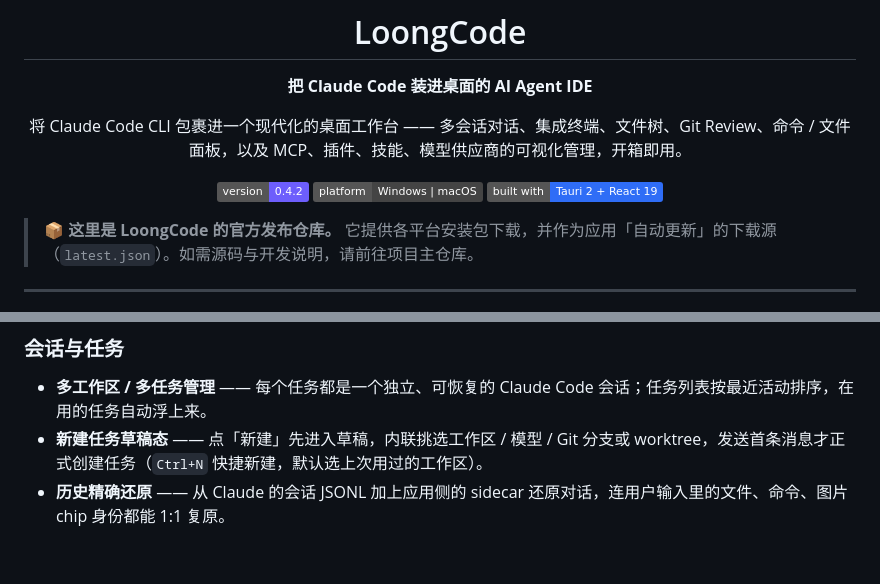
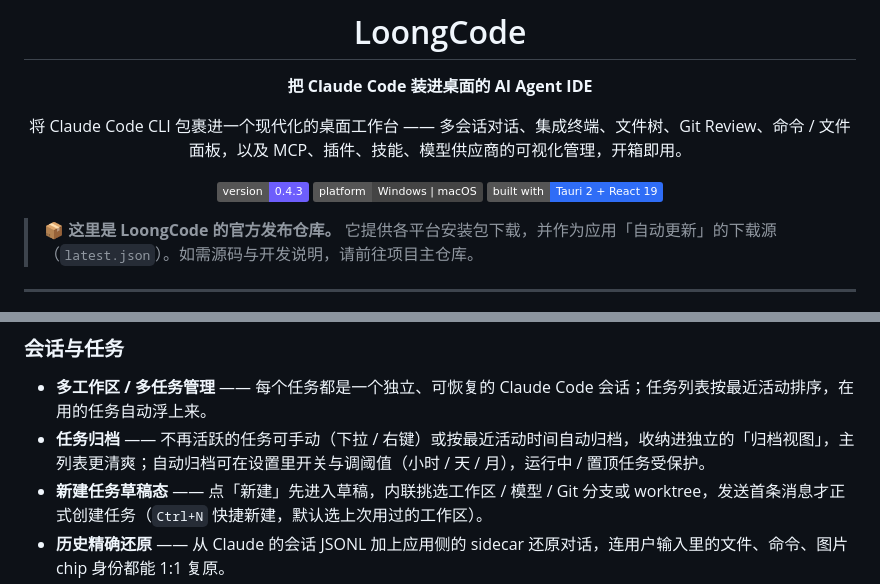
Before and after one commit to LoongCode0/loongcode-release, a Markdown page: README.md, 2 parts joined by grey strips. Drawn GitHub-style; badges without logos; blank space fills up the shorter version.

Commit message:
docs: 同步 v0.4.3 发布(版本徽章 + 任务归档功能)

```diff
--- a/README.md
+++ b/README.md
@@ -6,7 +6,7 @@
 
 将 Claude Code CLI 包裹进一个现代化的桌面工作台 —— 多会话对话、集成终端、文件树、Git Review、命令 / 文件面板，以及 MCP、插件、技能、模型供应商的可视化管理，开箱即用。
 
-![version](https://img.shields.io/badge/version-0.4.2-6d5efc)
+![version](https://img.shields.io/badge/version-0.4.3-6d5efc)
 ![platform](https://img.shields.io/badge/platform-Windows%20%7C%20macOS-444)
 ![built with](https://img.shields.io/badge/built%20with-Tauri%202%20%2B%20React%2019-2f6df6)
 
@@ -34,6 +34,7 @@
 
 ### 会话与任务
 - **多工作区 / 多任务管理** —— 每个任务都是一个独立、可恢复的 Claude Code 会话；任务列表按最近活动排序，在用的任务自动浮上来。
+- **任务归档** —— 不再活跃的任务可手动（下拉 / 右键）或按最近活动时间自动归档，收纳进独立的「归档视图」，主列表更清爽；自动归档可在设置里开关与调阈值（小时 / 天 / 月），运行中 / 置顶任务受保护。
 - **新建任务草稿态** —— 点「新建」先进入草稿，内联挑选工作区 / 模型 / Git 分支或 worktree，发送首条消息才正式创建任务（`Ctrl+N` 快捷新建，默认选上次用过的工作区）。
 - **历史精确还原** —— 从 Claude 的会话 JSONL 加上应用侧的 sidecar 还原对话，连用户输入里的文件、命令、图片 chip 身份都能 1:1 复原。
 - **会话分叉 / 优雅中断 / 重跑** —— 从任意历史节点 fork 出新会话；点「停止」等价于按 ESC 优雅中断，保留已生成内容、可继续对话。
```
